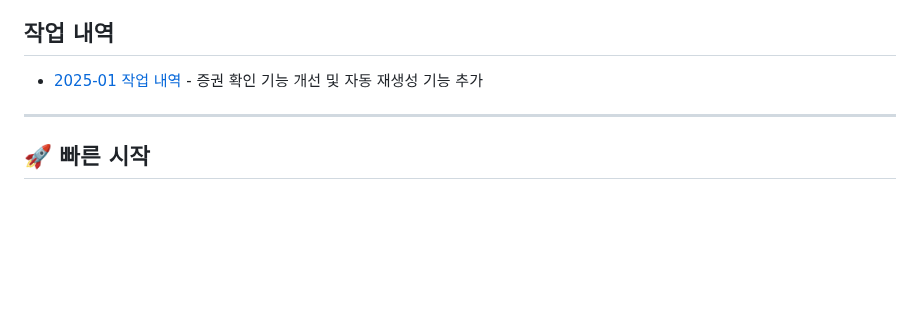
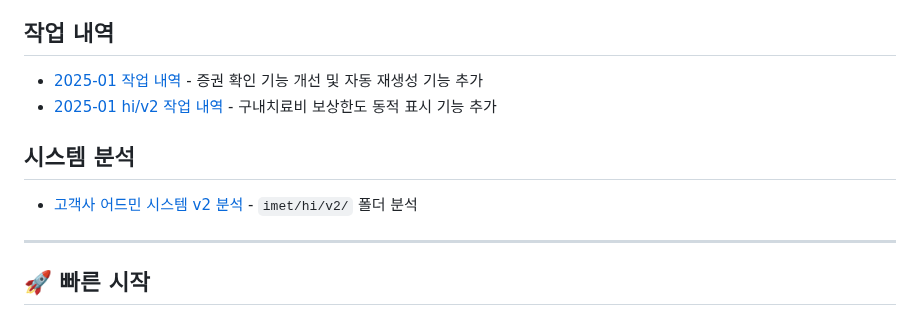
Before and after one commit to 01087204162ian/disk-cms, a Markdown page: docs/pharmacy/README.md, the part around the change. GitHub-like rendering; blank space fills up the shorter version.

```diff
--- a/docs/pharmacy/README.md
+++ b/docs/pharmacy/README.md
@@ -37,6 +37,11 @@
 ## 작업 내역
 
 - [2025-01 작업 내역](./2025-01-작업내역.md) - 증권 확인 기능 개선 및 자동 재생성 기능 추가
+- [2025-01 hi/v2 작업 내역](./2025-01-hi-v2-작업내역.md) - 구내치료비 보상한도 동적 표시 기능 추가
+
+## 시스템 분석
+
+- [고객사 어드민 시스템 v2 분석](./hi-v2-시스템-분석.md) - `imet/hi/v2/` 폴더 분석
 
 ---
 
```
Also changed, not shown: docs/pharmacy/2025-01-hi-v2-작업내역.md (added, +173 -0 lines), docs/pharmacy/hi-v2-시스템-분석.md (added, +476 -0 lines).
